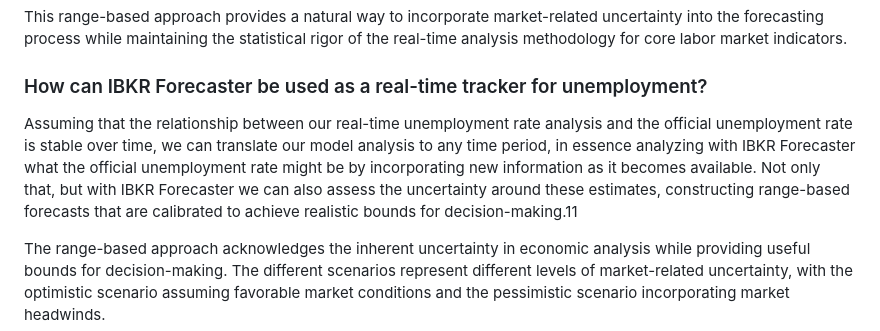
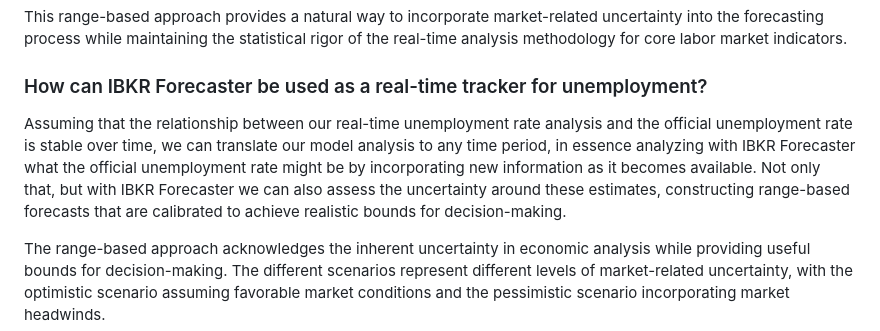
Before and after one commit to jyendrey/unemployment-forecast-premium, a Markdown page: IBKR_Forecaster_Clean_Report.md, the part around the change. Drawn GitHub-style.

Commit message:
Refactor: Remove redundant sentence from unemployment tracker explanation
Co-authored-by: jyendrey <jyendrey@interactivebrokers.com>

```diff
--- a/IBKR_Forecaster_Clean_Report.md
+++ b/IBKR_Forecaster_Clean_Report.md
@@ -65,7 +65,7 @@ This range-based approach provides a natural way to incorporate market-related u
 
 ### How can IBKR Forecaster be used as a real-time tracker for unemployment?
 
-Assuming that the relationship between our real-time unemployment rate analysis and the official unemployment rate is stable over time, we can translate our model analysis to any time period, in essence analyzing with IBKR Forecaster what the official unemployment rate might be by incorporating new information as it becomes available. Not only that, but with IBKR Forecaster we can also assess the uncertainty around these estimates, constructing range-based forecasts that are calibrated to achieve realistic bounds for decision-making.11
+Assuming that the relationship between our real-time unemployment rate analysis and the official unemployment rate is stable over time, we can translate our model analysis to any time period, in essence analyzing with IBKR Forecaster what the official unemployment rate might be by incorporating new information as it becomes available. Not only that, but with IBKR Forecaster we can also assess the uncertainty around these estimates, constructing range-based forecasts that are calibrated to achieve realistic bounds for decision-making.
 
 The range-based approach acknowledges the inherent uncertainty in economic analysis while providing useful bounds for decision-making. The different scenarios represent different levels of market-related uncertainty, with the optimistic scenario assuming favorable market conditions and the pessimistic scenario incorporating market headwinds.
 
```
